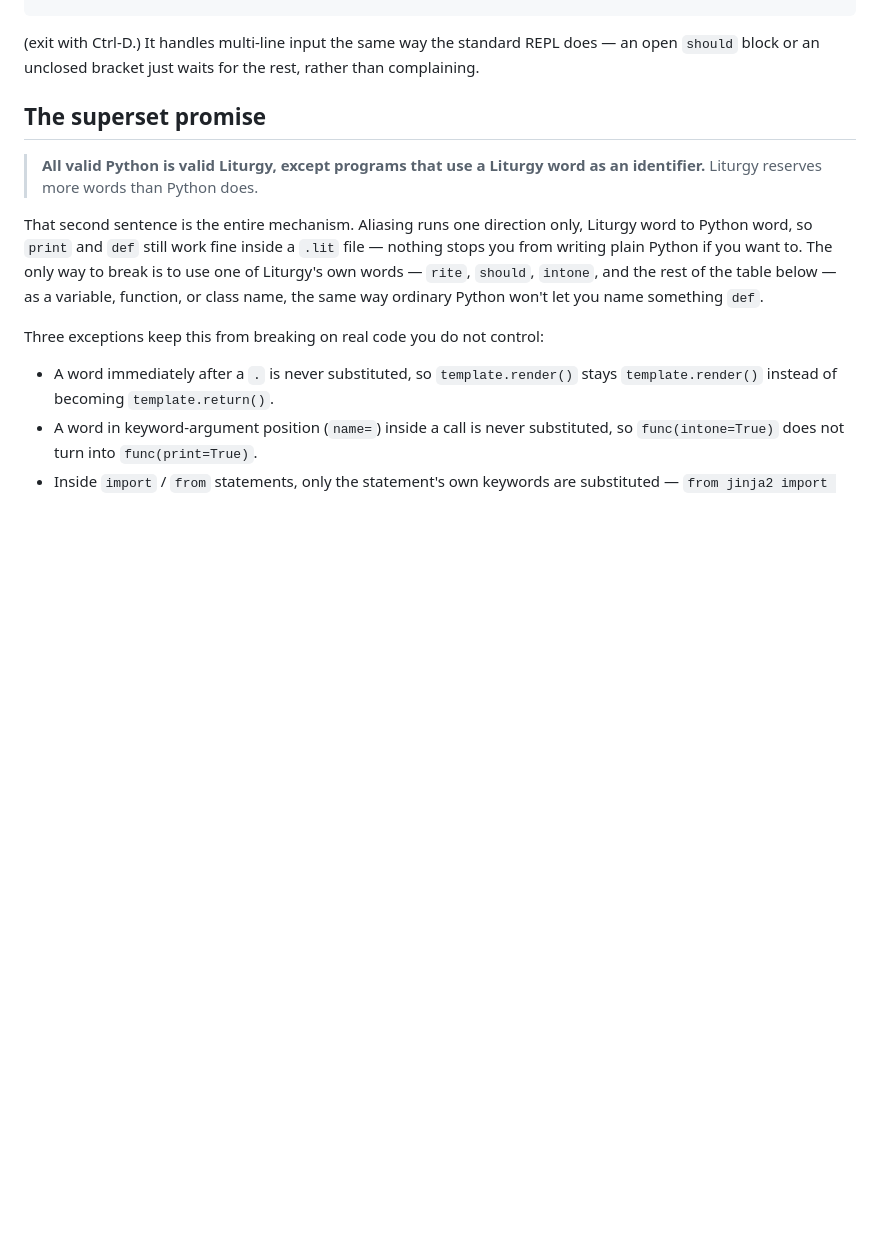
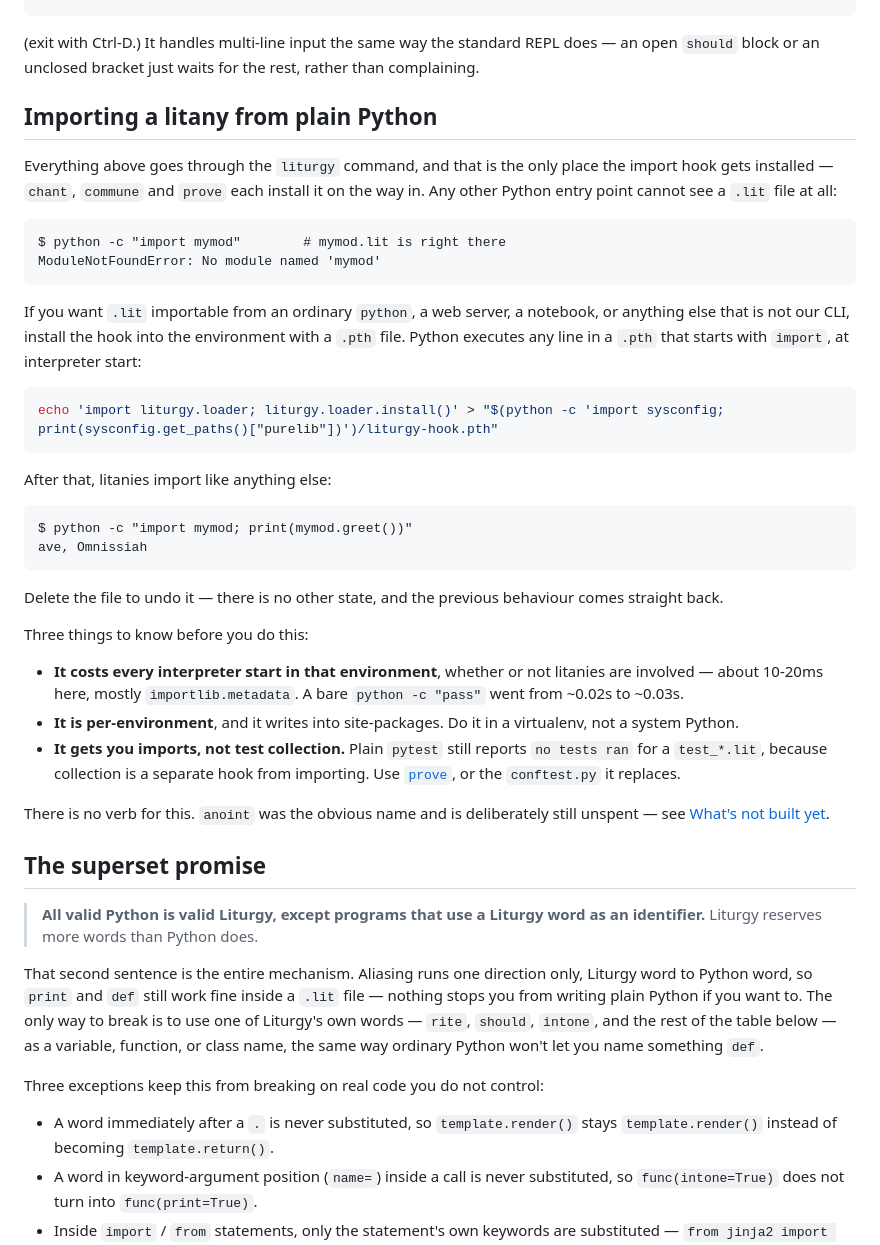
Before and after one commit to Another-workation-farang/tech-priest-liturgy, a Markdown page: README.md, the part around the change. Rendered like a GitHub page; blank space fills up the shorter version.

Commit message:
docs: the .pth workaround for importing a litany from plain Python
The hook is installed only by chant, commune and prove, so any other entry
point -- python -m, a web server, a notebook -- cannot see a .lit at all.
A .pth in site-packages closes that without a verb.

Verified end to end in a clean venv, with the documented one-liner run
verbatim rather than written from memory. Three caveats are documented
because each was measured, not assumed: ~10-20ms added to every interpreter
start in that environment, it writes into site-packages so it wants a
virtualenv, and it buys imports but NOT test collection -- plain pytest
still reports 'no tests ran' for a test_*.lit, because collection is a
separate hook from importing.

````diff
--- a/README.md
+++ b/README.md
@@ -94,6 +94,52 @@ Ave Omnissiah
 (exit with Ctrl-D.) It handles multi-line input the same way the standard
 REPL does — an open `should` block or an unclosed bracket just waits for the
 rest, rather than complaining.
+
+## Importing a litany from plain Python
+
+Everything above goes through the `liturgy` command, and that is the only
+place the import hook gets installed — `chant`, `commune` and `prove` each
+install it on the way in. Any other Python entry point cannot see a `.lit`
+file at all:
+
+```
+$ python -c "import mymod"        # mymod.lit is right there
+ModuleNotFoundError: No module named 'mymod'
+```
+
+If you want `.lit` importable from an ordinary `python`, a web server, a
+notebook, or anything else that is not our CLI, install the hook into the
+environment with a `.pth` file. Python executes any line in a `.pth` that
+starts with `import`, at interpreter start:
+
+```bash
+echo 'import liturgy.loader; liturgy.loader.install()' > "$(python -c 'import sysconfig; print(sysconfig.get_paths()["purelib"])')/liturgy-hook.pth"
+```
+
+After that, litanies import like anything else:
+
+```
+$ python -c "import mymod; print(mymod.greet())"
+ave, Omnissiah
+```
+
+Delete the file to undo it — there is no other state, and the previous
+behaviour comes straight back.
+
+Three things to know before you do this:
+
+- **It costs every interpreter start in that environment**, whether or not
+  litanies are involved — about 10-20ms here, mostly `importlib.metadata`.
+  A bare `python -c "pass"` went from ~0.02s to ~0.03s.
+- **It is per-environment**, and it writes into site-packages. Do it in a
+  virtualenv, not a system Python.
+- **It gets you imports, not test collection.** Plain `pytest` still reports
+  `no tests ran` for a `test_*.lit`, because collection is a separate hook
+  from importing. Use [`prove`](#prove--run-a-litanys-trials), or the
+  `conftest.py` it replaces.
+
+There is no verb for this. `anoint` was the obvious name and is deliberately
+still unspent — see [What's not built yet](#whats-not-built-yet).
 
 ## The superset promise
 
````
